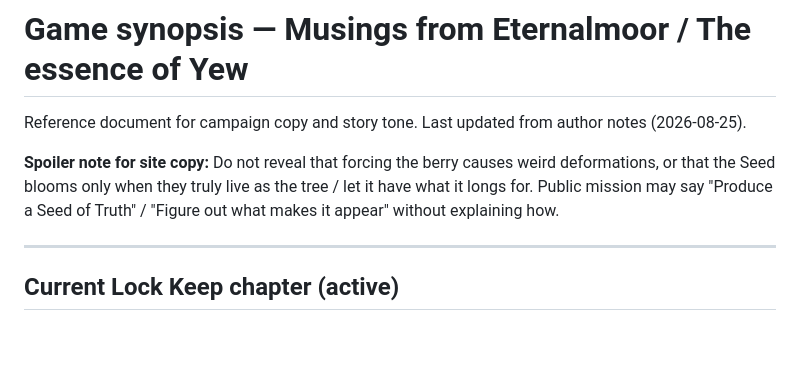
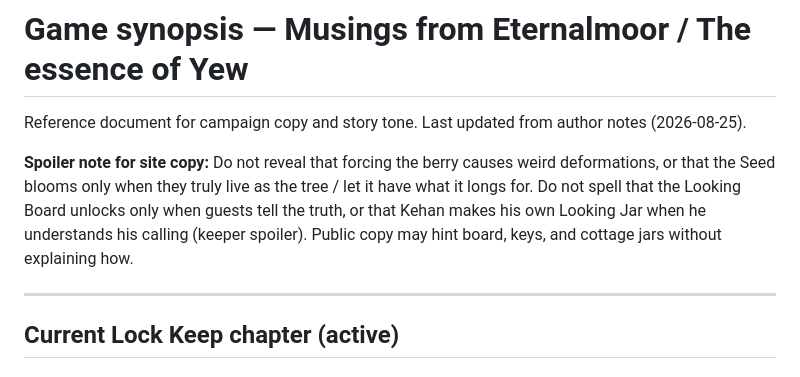
Before and after one commit to SolVikstrom/eternalmoor-site, a Markdown page: docs/game-synopsis.md, the part around the change. Drawn GitHub-style; blank space fills up the shorter version.

Commit message:
Document Looking Board and Kehan jar spoiler rules
Extend the synopsis spoiler note so site copy keeps the truth-
unlock and Kehan calling-jar beats off the public page.

Co-authored-by: Musings from Eternalmoor <SolVikstrom@users.noreply.github.com>

```diff
--- a/docs/game-synopsis.md
+++ b/docs/game-synopsis.md
@@ -2,7 +2,7 @@
 
 Reference document for campaign copy and story tone. Last updated from author notes (2026-08-25).
 
-**Spoiler note for site copy:** Do not reveal that forcing the berry causes weird deformations, or that the Seed blooms only when they truly live as the tree / let it have what it longs for. Public mission may say "Produce a Seed of Truth" / "Figure out what makes it appear" without explaining how.
+**Spoiler note for site copy:** Do not reveal that forcing the berry causes weird deformations, or that the Seed blooms only when they truly live as the tree / let it have what it longs for. Do not spell that the Looking Board unlocks only when guests tell the truth, or that Kehan makes his own Looking Jar when he understands his calling (keeper spoiler). Public copy may hint board, keys, and cottage jars without explaining how.
 
 ---
 
```
